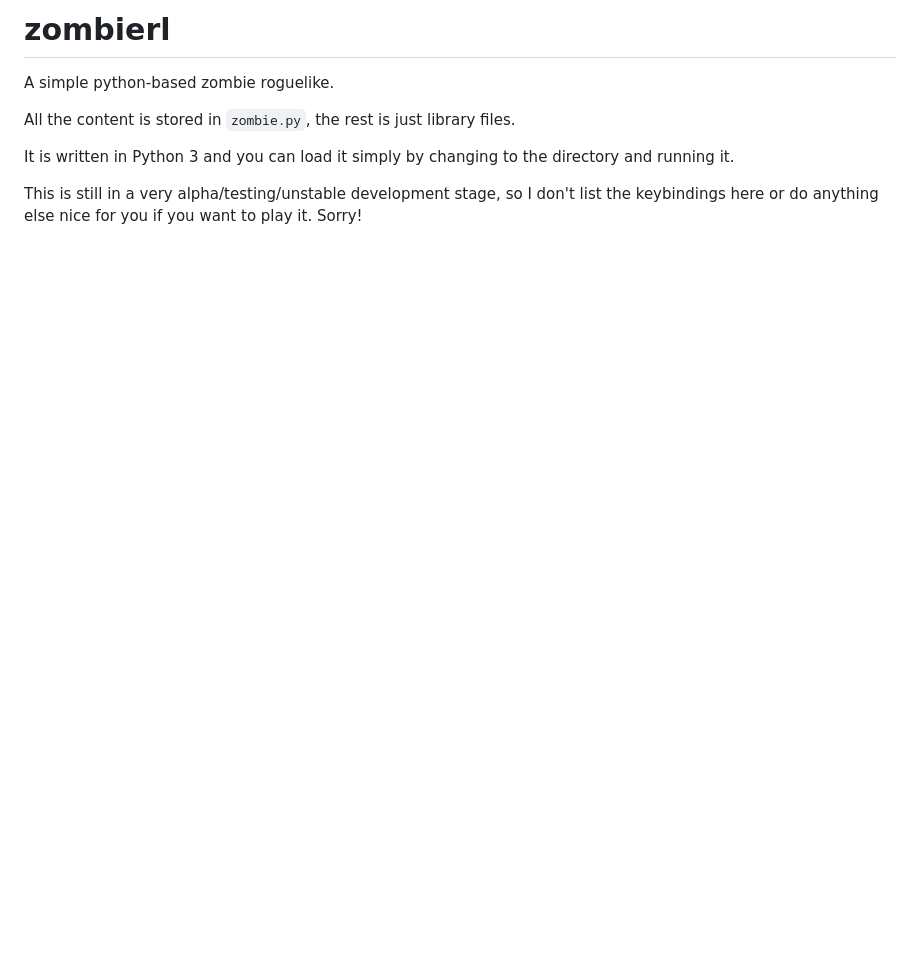
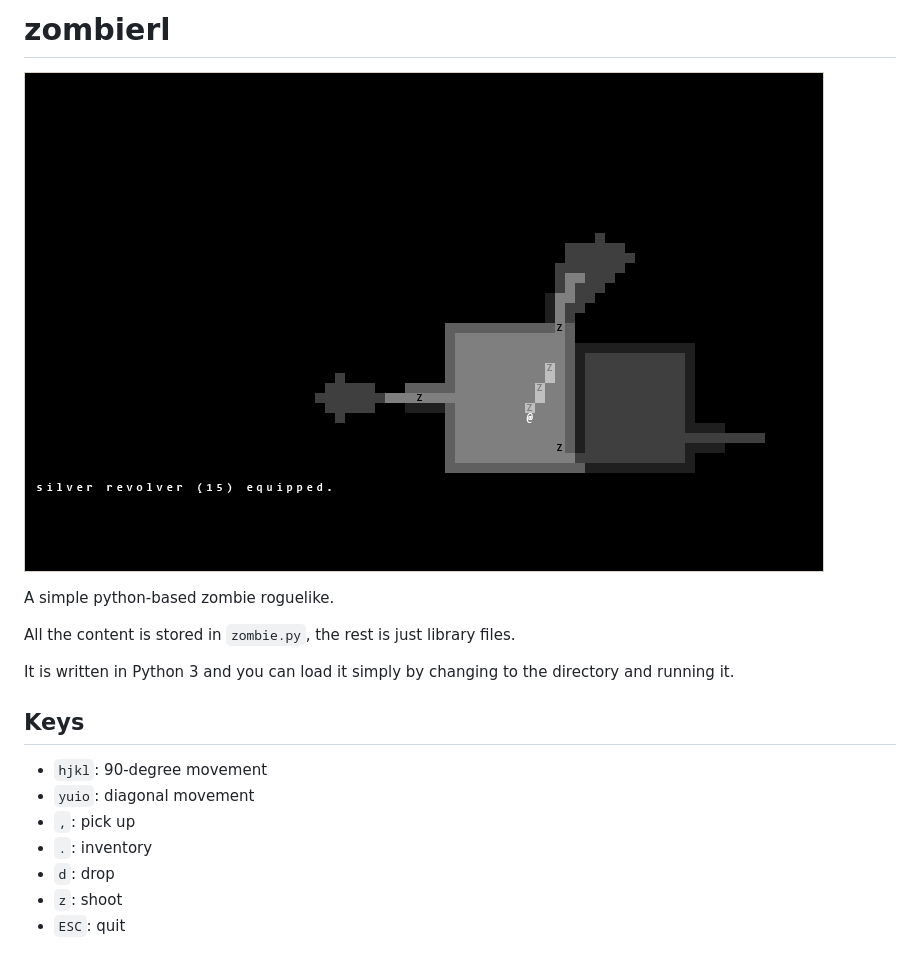
Before and after one commit to nathantypanski/zombierl, a Markdown page: README.md, the part around the change. Rendered like a GitHub page; pictures changed too: screenshots/basic.png (added); blank space fills up the shorter version.

Commit message:
picture in README

```diff
--- a/README.md
+++ b/README.md
@@ -1,5 +1,6 @@
-zombierl
-========
+# zombierl
+
+![screenshot](screenshots/basic.png)
 
 A simple python-based zombie roguelike.
 
@@ -7,4 +8,12 @@ All the content is stored in `zombie.py`, the rest is just library files.
 
 It is written in Python 3 and you can load it simply by changing to the directory and running it.
 
-This is still in a very alpha/testing/unstable development stage, so I don't list the keybindings here or do anything else nice for you if you want to play it. Sorry!
+## Keys
+
+- `hjkl`: 90-degree movement
+- `yuio`: diagonal movement
+- `,`: pick up
+- `.`: inventory
+- `d`: drop
+- `z`: shoot
+- `ESC`: quit
```
